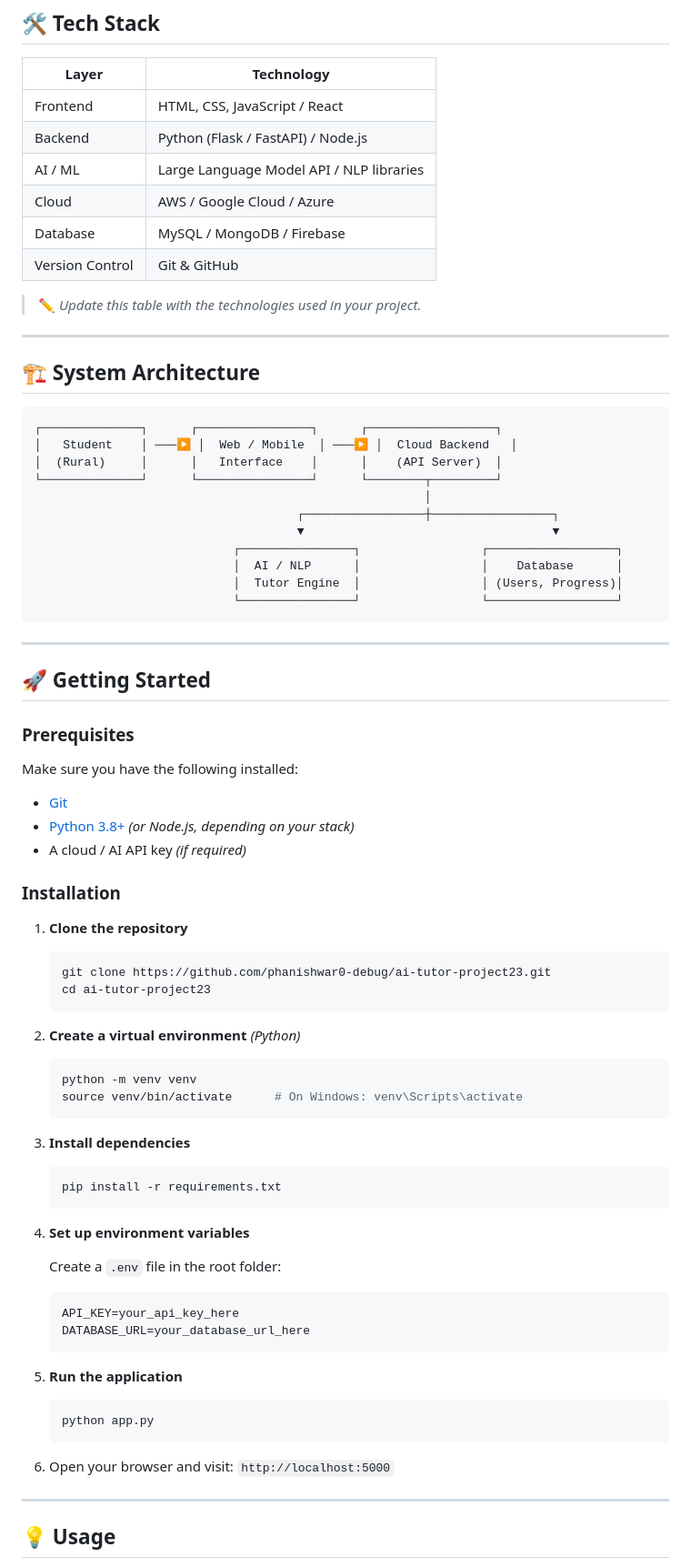
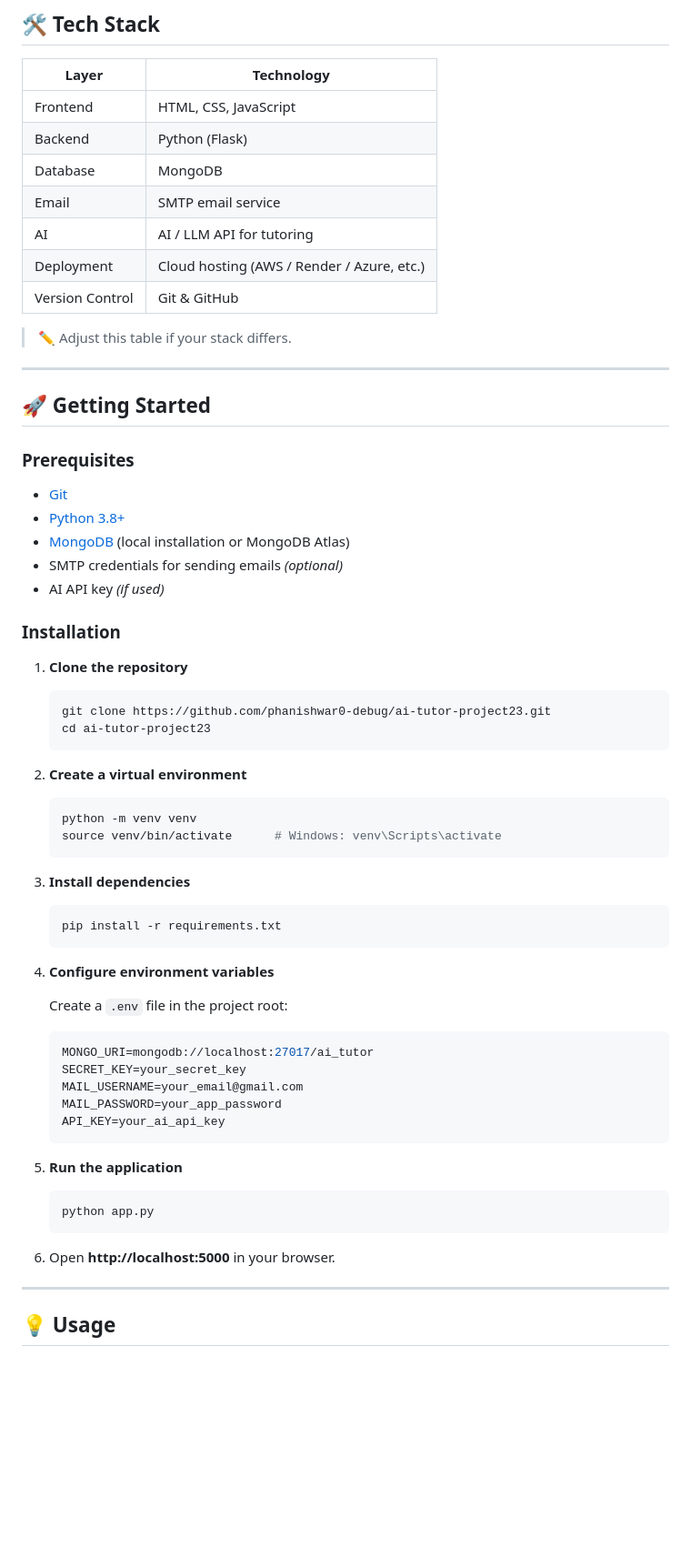
Before and after one commit to phanishwar0-debug/ai-tutor-project23, a Markdown page: README.md, the part around one of its changes. Shown at 91% size. GitHub-like rendering; blank space fills up the shorter version.

````diff
--- a/README.md
+++ b/README.md
@@ -61,32 +144,15 @@ The AI tutor answers questions, explains concepts in simple language, and adapts
 
 | Layer | Technology |
 |-------|------------|
-| Frontend | HTML, CSS, JavaScript / React |
-| Backend | Python (Flask / FastAPI) / Node.js |
-| AI / ML | Large Language Model API / NLP libraries |
-| Cloud | AWS / Google Cloud / Azure |
-| Database | MySQL / MongoDB / Firebase |
+| Frontend | HTML, CSS, JavaScript |
+| Backend | Python (Flask) |
+| Database | MongoDB |
+| Email | SMTP email service |
+| AI | AI / LLM API for tutoring |
+| Deployment | Cloud hosting (AWS / Render / Azure, etc.) |
 | Version Control | Git & GitHub |
 
-> ✏️ *Update this table with the technologies used in your project.*
-
----
-
-## 🏗️ System Architecture
-
-```
-┌──────────────┐      ┌────────────────┐      ┌──────────────────┐
-│   Student    │ ───▶ │  Web / Mobile  │ ───▶ │  Cloud Backend   │
-│  (Rural)     │      │   Interface    │      │    (API Server)  │
-└──────────────┘      └────────────────┘      └────────┬─────────┘
-                                                       │
-                                     ┌─────────────────┼─────────────────┐
-                                     ▼                                   ▼
-                            ┌────────────────┐                 ┌──────────────────┐
-                            │  AI / NLP      │                 │    Database      │
-                            │  Tutor Engine  │                 │ (Users, Progress)│
-                            └────────────────┘                 └──────────────────┘
-```
+> ✏️ Adjust this table if your stack differs.
 
 ---
 
@@ -94,11 +160,11 @@ The AI tutor answers questions, explains concepts in simple language, and adapts
 
 ### Prerequisites
 
-Make sure you have the following installed:
-
 - [Git](https://git-scm.com/)
-- [Python 3.8+](https://www.python.org/downloads/) *(or Node.js, depending on your stack)*
-- A cloud / AI API key *(if required)*
+- [Python 3.8+](https://www.python.org/downloads/)
+- [MongoDB](https://www.mongodb.com/) (local installation or MongoDB Atlas)
+- SMTP credentials for sending emails *(optional)*
+- AI API key *(if used)*
 
 ### Installation
 
@@ -108,10 +174,10 @@ Make sure you have the following installed:
    cd ai-tutor-project23
    ```
 
-2. **Create a virtual environment** *(Python)*
+2. **Create a virtual environment**
    ```bash
    python -m venv venv
-   source venv/bin/activate      # On Windows: venv\Scripts\activate
+   source venv/bin/activate      # Windows: venv\Scripts\activate
    ```
 
 3. **Install dependencies**
@@ -119,12 +185,15 @@ Make sure you have the following installed:
    pip install -r requirements.txt
    ```
 
-4. **Set up environment variables**
+4. **Configure environment variables**
 
-   Create a `.env` file in the root folder:
+   Create a `.env` file in the project root:
    ```env
-   API_KEY=your_api_key_here
-   DATABASE_URL=your_database_url_here
+   MONGO_URI=mongodb://localhost:27017/ai_tutor
+   SECRET_KEY=your_secret_key
+   MAIL_USERNAME=your_email@gmail.com
+   MAIL_PASSWORD=your_app_password
+   API_KEY=your_ai_api_key
    ```
 
 5. **Run the application**
@@ -132,7 +201,7 @@ Make sure you have the following installed:
    python app.py
    ```
 
-6. Open your browser and visit: `http://localhost:5000`
+6. Open **http://localhost:5000** in your browser.
 
 ---
 
````
Also changed, not shown: other parts of README.md (+137 -57 lines).
